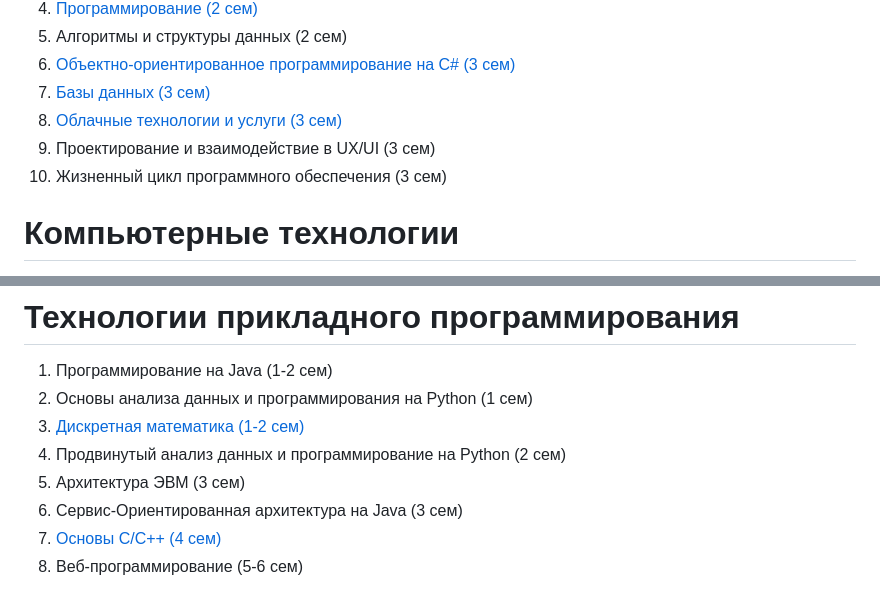
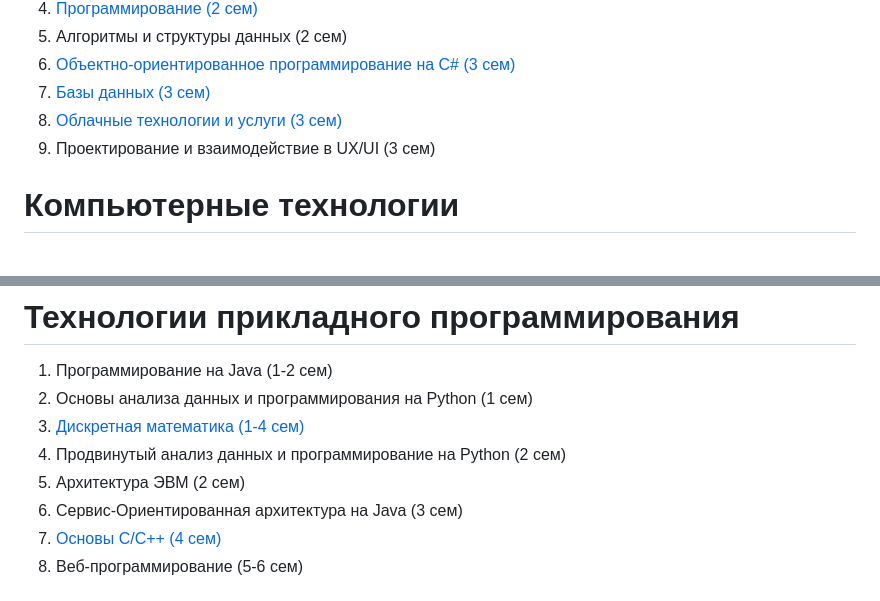
Before and after one commit to raf-me/ITMO, a Markdown page: README.md, 2 parts joined by grey strips. Drawn GitHub-style.

```diff
--- a/README.md
+++ b/README.md
@@ -20,7 +20,6 @@
 7. [Базы данных (3 сем)](https://github.com/raf-me/ITMO/tree/main/FPIn/DataBase)
 8. [Облачные технологии и услуги (3 сем)](https://github.com/raf-me/ITMO/tree/main/FPIn/DevOps)
 9. Проектирование и взаимодействие в UX/UI (3 сем)
-10. Жизненный цикл программного обеспечения (3 сем)
 
 # Компьютерные технологии
 1. [Введение в программирование на Java (1 сем)](https://github.com/raf-me/ITMO/tree/main/КТ/Введение%20в%20программирование/)
@@ -51,9 +50,9 @@
 # Технологии прикладного программирования
 1. Программирование на Java (1-2 сем)
 2. Основы анализа данных и программирования на Python (1 сем)
-3. [Дискретная математика (1-2 сем)](https://github.com/raf-me/ITMO/tree/main/ТПП/Дискретная%20математика/)
+3. [Дискретная математика (1-4 сем)](https://github.com/raf-me/ITMO/tree/main/ТПП/Дискретная%20математика/)
 4. Продвинутый анализ данных и программирование на Python (2 сем)
-5. Архитектура ЭВМ (3 сем)
+5. Архитектура ЭВМ (2 сем)
 6. Сервис-Ориентированная архитектура на Java (3 сем)
 7. [Основы C/C++ (4 сем)](https://github.com/raf-me/ITMO/tree/main/ТПП/Программирование%20на%20C%2B%2B/)
 8. Веб-программирование (5-6 сем)
```
